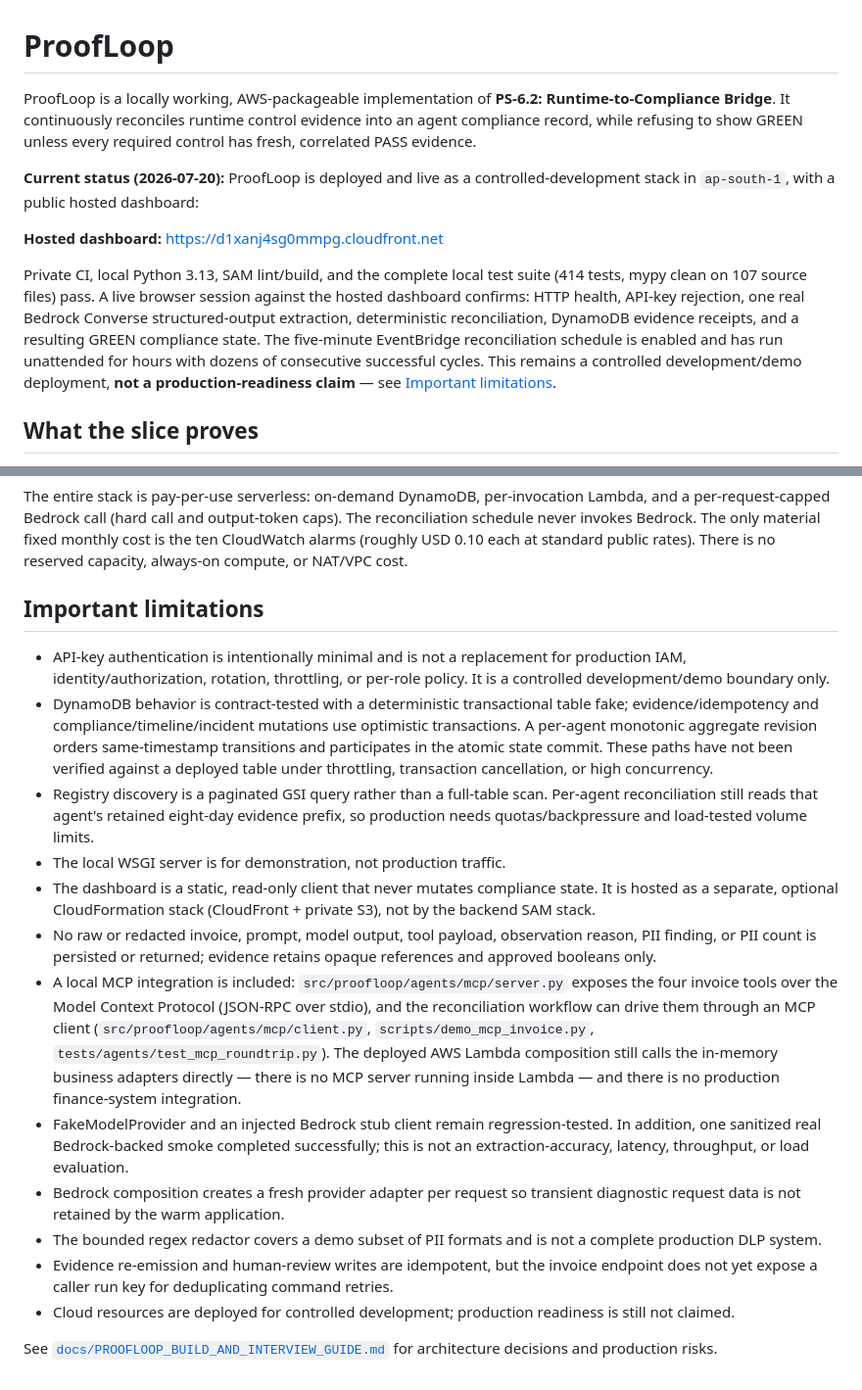
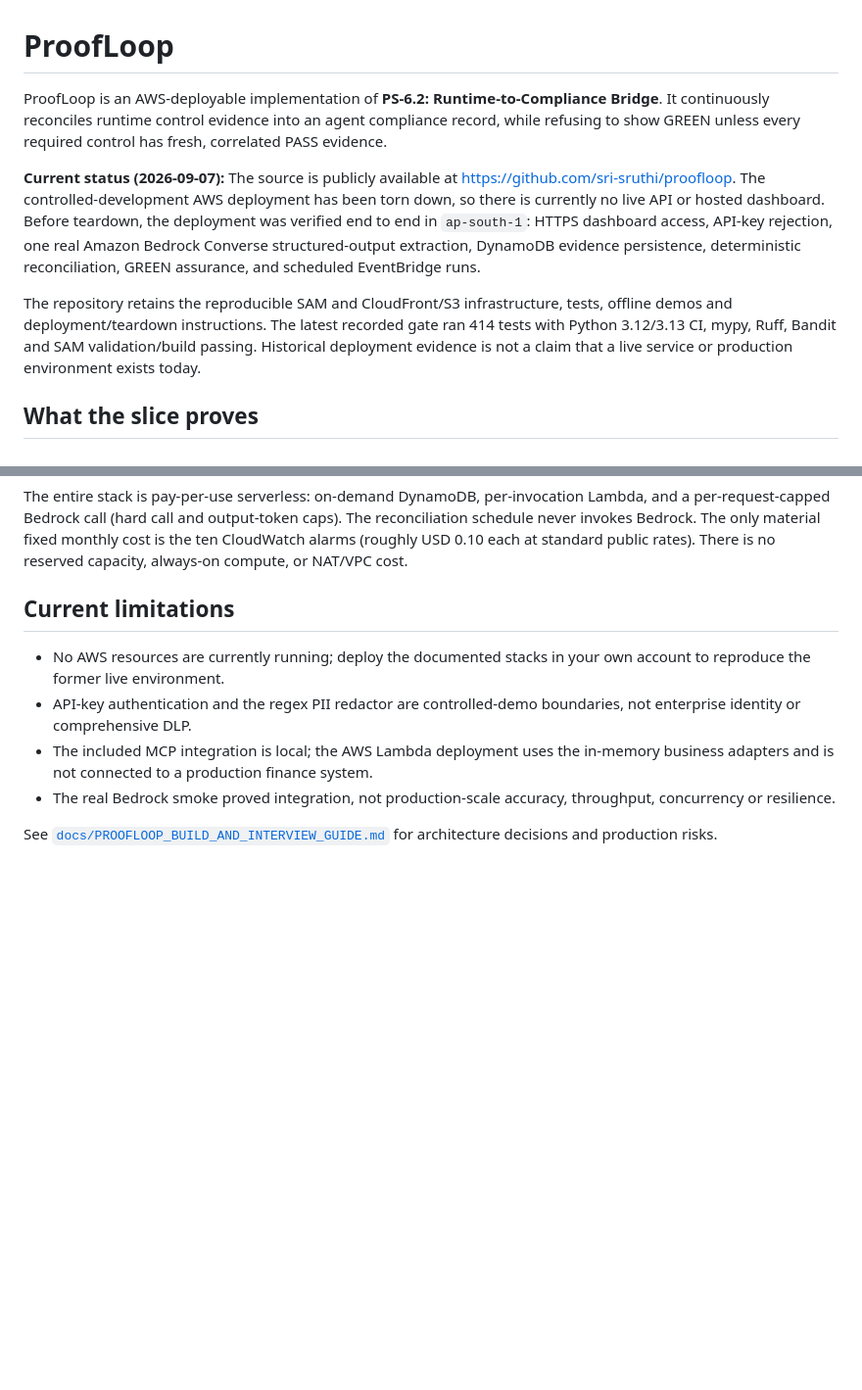
Before and after one commit to sri-sruthi/proofloop, a Markdown page: README.md, 2 parts joined by grey strips. Shown at 98% size. Drawn GitHub-style; blank space fills up the shorter version.

Commit message:
docs: update public repository and teardown status

```diff
--- a/README.md
+++ b/README.md
@@ -1,24 +1,23 @@
 # ProofLoop
 
-ProofLoop is a locally working, AWS-packageable implementation of **PS-6.2:
+ProofLoop is an AWS-deployable implementation of **PS-6.2:
 Runtime-to-Compliance Bridge**. It continuously reconciles runtime control
 evidence into an agent compliance record, while refusing to show GREEN unless
 every required control has fresh, correlated PASS evidence.
 
-**Current status (2026-07-20):** ProofLoop is deployed and live as a
-controlled-development stack in `ap-south-1`, with a public hosted dashboard:
+**Current status (2026-09-07):** The source is publicly available at
+<https://github.com/sri-sruthi/proofloop>. The controlled-development AWS
+deployment has been torn down, so there is currently no live API or hosted
+dashboard. Before teardown, the deployment was verified end to end in
+`ap-south-1`: HTTPS dashboard access, API-key rejection, one real Amazon
+Bedrock Converse structured-output extraction, DynamoDB evidence persistence,
+deterministic reconciliation, GREEN assurance, and scheduled EventBridge runs.
 
-**Hosted dashboard:** <https://d1xanj4sg0mmpg.cloudfront.net>
-
-Private CI, local Python 3.13, SAM lint/build, and the complete local test
-suite (414 tests, mypy clean on 107 source files) pass. A live browser
-session against the hosted dashboard confirms: HTTP health, API-key
-rejection, one real Bedrock Converse structured-output extraction,
-deterministic reconciliation, DynamoDB evidence receipts, and a resulting
-GREEN compliance state. The five-minute EventBridge reconciliation schedule
-is enabled and has run unattended for hours with dozens of consecutive
-successful cycles. This remains a controlled development/demo deployment,
-**not a production-readiness claim** — see [Important limitations](#important-limitations).
+The repository retains the reproducible SAM and CloudFront/S3 infrastructure,
+tests, offline demos and deployment/teardown instructions. The latest recorded
+gate ran 414 tests with Python 3.12/3.13 CI, mypy, Ruff, Bandit and SAM
+validation/build passing. Historical deployment evidence is not a claim that a
+live service or production environment exists today.
 
 ## What the slice proves
 
@@ -316,45 +314,16 @@ fixed monthly cost is the ten CloudWatch alarms (roughly USD 0.10 each at
 standard public rates). There is no reserved capacity, always-on compute, or
 NAT/VPC cost.
 
-## Important limitations
+## Current limitations
 
-- API-key authentication is intentionally minimal and is not a replacement for
-  production IAM, identity/authorization, rotation, throttling, or per-role
-  policy. It is a controlled development/demo boundary only.
-- DynamoDB behavior is contract-tested with a deterministic transactional table
-  fake; evidence/idempotency and compliance/timeline/incident mutations use
-  optimistic transactions. A per-agent monotonic aggregate revision orders
-  same-timestamp transitions and participates in the atomic state commit. These
-  paths have not been verified against a deployed table under throttling,
-  transaction cancellation, or high concurrency.
-- Registry discovery is a paginated GSI query rather than a full-table scan.
-  Per-agent reconciliation still reads that agent's retained eight-day evidence
-  prefix, so production needs quotas/backpressure and load-tested volume limits.
-- The local WSGI server is for demonstration, not production traffic.
-- The dashboard is a static, read-only client that never mutates compliance
-  state. It is hosted as a separate, optional CloudFormation stack
-  (CloudFront + private S3), not by the backend SAM stack.
-- No raw or redacted invoice, prompt, model output, tool payload, observation
-  reason, PII finding, or PII count is persisted or returned; evidence retains
-  opaque references and approved booleans only.
-- A local MCP integration is included: `src/proofloop/agents/mcp/server.py`
-  exposes the four invoice tools over the Model Context Protocol (JSON-RPC over
-  stdio), and the reconciliation workflow can drive them through an MCP client
-  (`src/proofloop/agents/mcp/client.py`, `scripts/demo_mcp_invoice.py`,
-  `tests/agents/test_mcp_roundtrip.py`). The deployed AWS Lambda composition
-  still calls the in-memory business adapters directly — there is no MCP server
-  running inside Lambda — and there is no production finance-system integration.
-- FakeModelProvider and an injected Bedrock stub client remain regression-tested.
-  In addition, one sanitized real Bedrock-backed smoke completed successfully;
-  this is not an extraction-accuracy, latency, throughput, or load evaluation.
-- Bedrock composition creates a fresh provider adapter per request so transient
-  diagnostic request data is not retained by the warm application.
-- The bounded regex redactor covers a demo subset of PII formats and is not a
-  complete production DLP system.
-- Evidence re-emission and human-review writes are idempotent, but the invoice
-  endpoint does not yet expose a caller run key for deduplicating command retries.
-- Cloud resources are deployed for controlled development; production readiness
-  is still not claimed.
+- No AWS resources are currently running; deploy the documented stacks in your
+  own account to reproduce the former live environment.
+- API-key authentication and the regex PII redactor are controlled-demo
+  boundaries, not enterprise identity or comprehensive DLP.
+- The included MCP integration is local; the AWS Lambda deployment uses the
+  in-memory business adapters and is not connected to a production finance system.
+- The real Bedrock smoke proved integration, not production-scale accuracy,
+  throughput, concurrency or resilience.
 
 See [`docs/PROOFLOOP_BUILD_AND_INTERVIEW_GUIDE.md`](docs/PROOFLOOP_BUILD_AND_INTERVIEW_GUIDE.md)
 for architecture decisions and production risks.
```
Also changed, not shown: other parts of README.md (+4 -5 lines).
